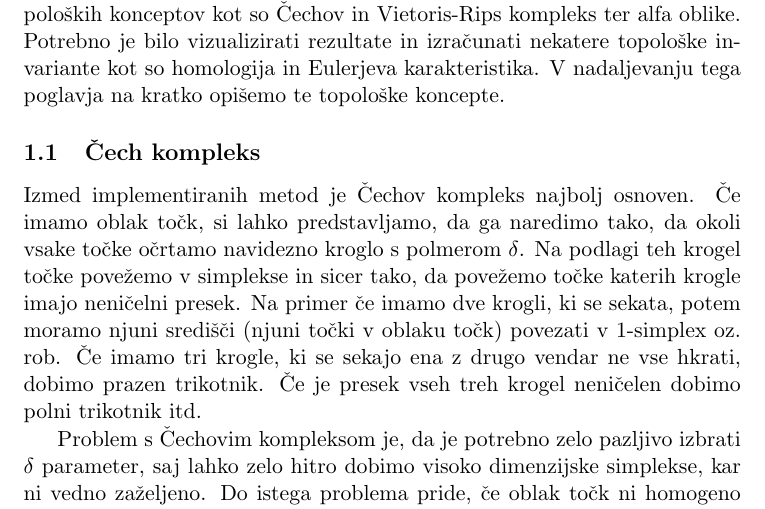
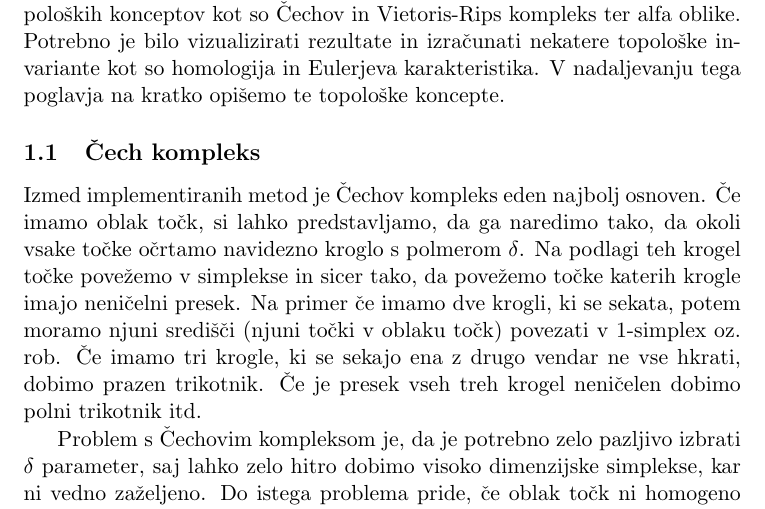
Before and after one commit to gareins/surface-reconstruction, a LaTeX document (report/report.tex): part of page 1 of 9, cut so that both start at the same text. Compiled offline with pdfLaTeX.

Commit message:
redo alpha report

```diff
--- a/report/report.tex
+++ b/report/report.tex
@@ -19,7 +19,7 @@
 Cilj projekta je bil rekonstruirati povr"sino iz oblaka to"ck s pomo"cjo topolo"skih konceptov kot so "Cechov in Vietoris-Rips kompleks ter alfa oblike. Potrebno je bilo vizualizirati rezultate in izra"cunati nekatere topolo"ske invariante kot so homologija in Eulerjeva karakteristika. V nadaljevanju tega poglavja na kratko opi"semo te topolo"ske koncepte.
 
 \subsection{"Cech kompleks}
-Izmed implementiranih metod je "Cechov kompleks najbolj osnoven. "Ce imamo oblak to"ck, si lahko predstavljamo, da ga naredimo tako, da okoli vsake to"cke o"crtamo navidezno kroglo s polmerom $\delta$. Na podlagi teh krogel to"cke pove"zemo v simplekse in sicer tako, da pove"zemo to"cke katerih krogle imajo neni"celni presek. Na primer "ce imamo dve krogli, ki se sekata, potem moramo njuni sredi"s"ci (njuni to"cki v oblaku to"ck) povezati v 1-simplex oz. rob. "Ce imamo tri krogle, ki se sekajo ena z drugo vendar ne vse hkrati, dobimo prazen trikotnik. "Ce je presek vseh treh krogel neni"celen dobimo polni trikotnik itd.
+Izmed implementiranih metod je "Cechov kompleks eden najbolj osnoven. "Ce imamo oblak to"ck, si lahko predstavljamo, da ga naredimo tako, da okoli vsake to"cke o"crtamo navidezno kroglo s polmerom $\delta$. Na podlagi teh krogel to"cke pove"zemo v simplekse in sicer tako, da pove"zemo to"cke katerih krogle imajo neni"celni presek. Na primer "ce imamo dve krogli, ki se sekata, potem moramo njuni sredi"s"ci (njuni to"cki v oblaku to"ck) povezati v 1-simplex oz. rob. "Ce imamo tri krogle, ki se sekajo ena z drugo vendar ne vse hkrati, dobimo prazen trikotnik. "Ce je presek vseh treh krogel neni"celen dobimo polni trikotnik itd.
 
 Problem s "Cechovim kompleksom je, da je potrebno zelo pazljivo izbrati $\delta$ parameter, saj lahko zelo hitro dobimo visoko dimenzijske simplekse, kar ni vedno za"zeljeno. Do istega problema pride, "ce oblak to"ck ni homogeno porazdeljen, ampak so to"cke ponekod bolj gosto posejane. V takih delih oblaka tudi zelo hitro dobimo visoko dimenzijske simplekse.
 
```
Also changed, not shown: report/report.tex (4 more changed lines).
